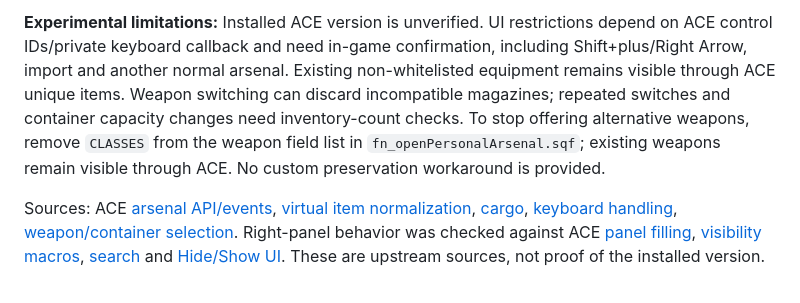
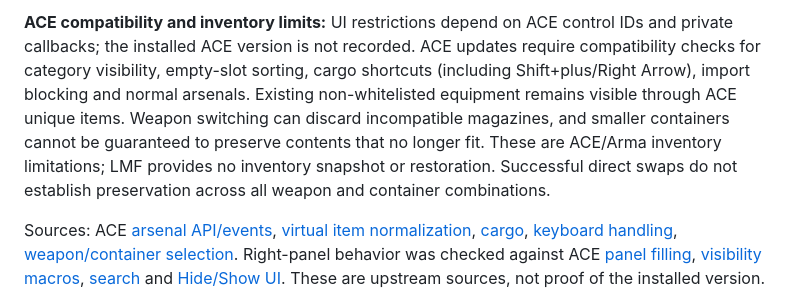
Before and after one commit to Liquidtracer/lambs-mission-framework, a Markdown page: docs/architecture.md, the part around one of its changes. Drawn GitHub-style.

```diff
--- a/docs/architecture.md
+++ b/docs/architecture.md
@@ -263,5 +263,5 @@ The client owns an invisible local arsenal holder. `removeVirtualItems` resets t
 
-**Experimental limitations:** Installed ACE version is unverified. UI restrictions depend on ACE control IDs/private keyboard callback and need in-game confirmation, including Shift+plus/Right Arrow, import and another normal arsenal. Existing non-whitelisted equipment remains visible through ACE unique items. Weapon switching can discard incompatible magazines; repeated switches and container capacity changes need inventory-count checks. To stop offering alternative weapons, remove `CLASSES` from the weapon field list in `fn_openPersonalArsenal.sqf`; existing weapons remain visible through ACE. No custom preservation workaround is provided.
+**ACE compatibility and inventory limits:** UI restrictions depend on ACE control IDs and private callbacks; the installed ACE version is not recorded. ACE updates require compatibility checks for category visibility, empty-slot sorting, cargo shortcuts (including Shift+plus/Right Arrow), import blocking and normal arsenals. Existing non-whitelisted equipment remains visible through ACE unique items. Weapon switching can discard incompatible magazines, and smaller containers cannot be guaranteed to preserve contents that no longer fit. These are ACE/Arma inventory limitations; LMF provides no inventory snapshot or restoration. Successful direct swaps do not establish preservation across all weapon and container combinations.
 
 Sources: ACE [arsenal API/events](https://ace3.acemod.org/wiki/framework/arsenal-framework), [virtual item normalization](https://github.com/acemod/ACE3/blob/master/addons/arsenal/functions/fnc_addVirtualItems.sqf), [cargo](https://github.com/acemod/ACE3/blob/master/addons/arsenal/functions/fnc_buttonCargo.sqf), [keyboard handling](https://github.com/acemod/ACE3/blob/master/addons/arsenal/functions/fnc_onKeyDown.sqf), [weapon/container selection](https://github.com/acemod/ACE3/blob/master/addons/arsenal/functions/fnc_onSelChangedLeft.sqf). Right-panel behavior was checked against ACE [panel filling](https://github.com/acemod/ACE3/blob/master/addons/arsenal/functions/fnc_fillRightPanel.sqf), [visibility macros](https://github.com/acemod/ACE3/blob/master/addons/arsenal/defines.hpp), [search](https://github.com/acemod/ACE3/blob/master/addons/arsenal/functions/fnc_handleSearchbar.sqf) and [Hide/Show UI](https://github.com/acemod/ACE3/blob/master/addons/arsenal/functions/fnc_buttonHide.sqf). These are upstream sources, not proof of the installed version.
 
```
Also changed, not shown: other parts of docs/architecture.md (+1 -1 lines), CHANGELOG.md (+1 -2 lines), docs/mission-maker-reference.md (+1 -1 lines).
